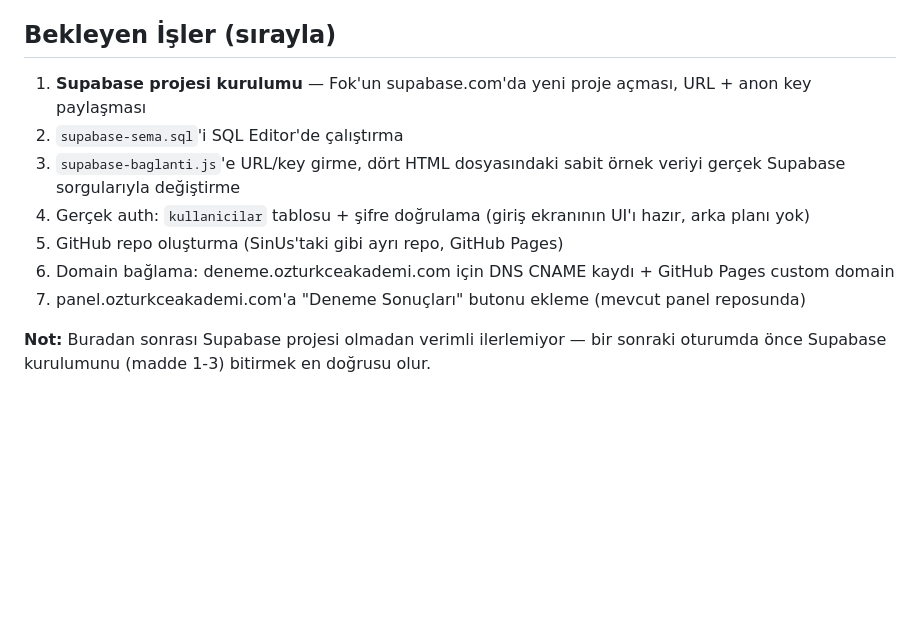
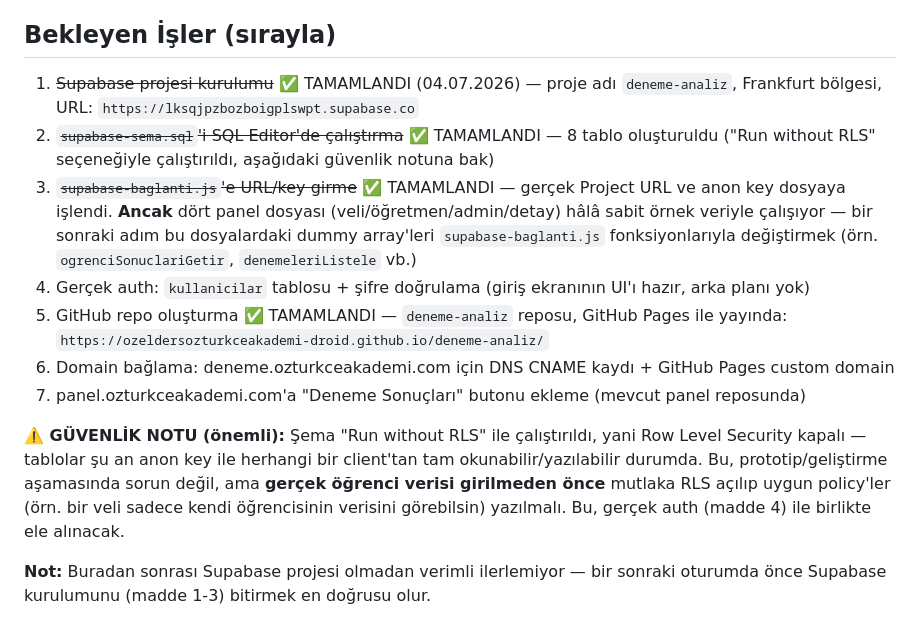
Before and after one commit to ozeldersozturkceakademi-droid/deneme-analiz, a Markdown page: PROJE-DURUMU.md, the part around the change. Drawn GitHub-style; blank space fills up the shorter version.

```diff
--- a/PROJE-DURUMU.md
+++ b/PROJE-DURUMU.md
@@ -88,14 +88,25 @@ bir önceki oturumda eklediğimiz "ham cevap verisi" tablolarına birebir oturuy
 `hamCevaplariKaydet` ve `cevapAnahtariKaydet` fonksiyonları bunun için zaten hazırdı.
 
 ## Bekleyen İşler (sırayla)
-1. **Supabase projesi kurulumu** — Fok'un supabase.com'da yeni proje açması, URL + anon key paylaşması
-2. `supabase-sema.sql`'i SQL Editor'de çalıştırma
-3. `supabase-baglanti.js`'e URL/key girme, dört HTML dosyasındaki sabit örnek veriyi gerçek
-   Supabase sorgularıyla değiştirme
+1. ~~Supabase projesi kurulumu~~ ✅ TAMAMLANDI (04.07.2026) — proje adı `deneme-analiz`,
+   Frankfurt bölgesi, URL: `https://lksqjpzbozboigplswpt.supabase.co`
+2. ~~`supabase-sema.sql`'i SQL Editor'de çalıştırma~~ ✅ TAMAMLANDI — 8 tablo oluşturuldu
+   ("Run without RLS" seçeneğiyle çalıştırıldı, aşağıdaki güvenlik notuna bak)
+3. ~~`supabase-baglanti.js`'e URL/key girme~~ ✅ TAMAMLANDI — gerçek Project URL ve anon key
+   dosyaya işlendi. **Ancak** dört panel dosyası (veli/öğretmen/admin/detay) hâlâ sabit örnek
+   veriyle çalışıyor — bir sonraki adım bu dosyalardaki dummy array'leri `supabase-baglanti.js`
+   fonksiyonlarıyla değiştirmek (örn. `ogrenciSonuclariGetir`, `denemeleriListele` vb.)
 4. Gerçek auth: `kullanicilar` tablosu + şifre doğrulama (giriş ekranının UI'ı hazır, arka planı yok)
-5. GitHub repo oluşturma (SinUs'taki gibi ayrı repo, GitHub Pages)
+5. GitHub repo oluşturma ✅ TAMAMLANDI — `deneme-analiz` reposu, GitHub Pages ile yayında:
+   `https://ozeldersozturkceakademi-droid.github.io/deneme-analiz/`
 6. Domain bağlama: deneme.ozturkceakademi.com için DNS CNAME kaydı + GitHub Pages custom domain
 7. panel.ozturkceakademi.com'a "Deneme Sonuçları" butonu ekleme (mevcut panel reposunda)
+
+**⚠️ GÜVENLİK NOTU (önemli):** Şema "Run without RLS" ile çalıştırıldı, yani Row Level Security
+kapalı — tablolar şu an anon key ile herhangi bir client'tan tam okunabilir/yazılabilir durumda.
+Bu, prototip/geliştirme aşamasında sorun değil, ama **gerçek öğrenci verisi girilmeden önce**
+mutlaka RLS açılıp uygun policy'ler (örn. bir veli sadece kendi öğrencisinin verisini görebilsin)
+yazılmalı. Bu, gerçek auth (madde 4) ile birlikte ele alınacak.
 
 **Not:** Buradan sonrası Supabase projesi olmadan verimli ilerlemiyor — bir sonraki oturumda
 önce Supabase kurulumunu (madde 1-3) bitirmek en doğrusu olur.
```
